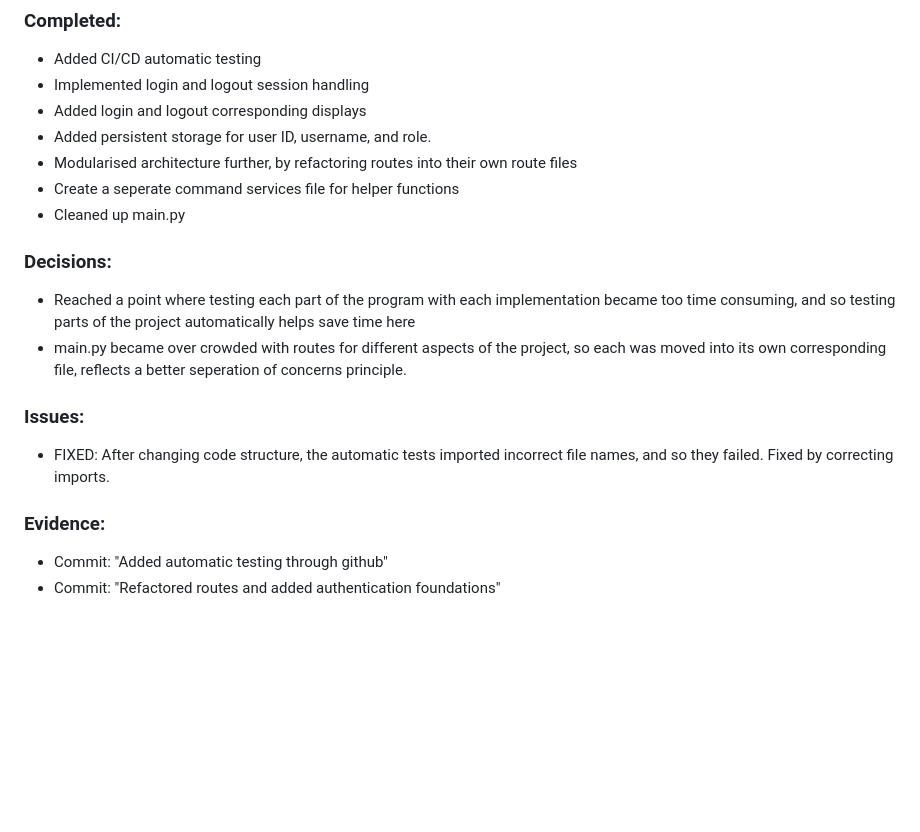
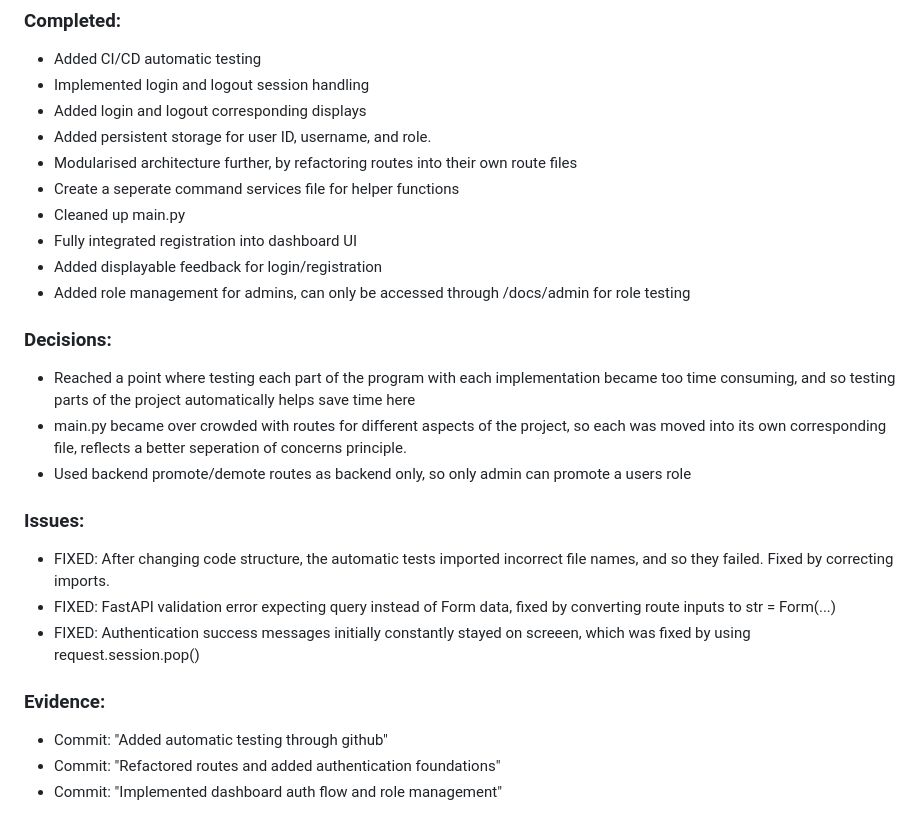
Before and after one commit to Alfie7G/robot_management_system, a Markdown page: docs/dev-log.md, the part around the change. GitHub-like rendering; blank space fills up the shorter version.

Commit message:
Updated dev log

```diff
--- a/docs/dev-log.md
+++ b/docs/dev-log.md
@@ -95,15 +95,22 @@
  - Modularised architecture further, by refactoring routes into their own route files
  - Create a seperate command services file for helper functions
  - Cleaned up main.py
+ - Fully integrated registration into dashboard UI
+ - Added displayable feedback for login/registration
+ - Added role management for admins, can only be accessed through /docs/admin for role testing
 
 ### Decisions:
  - Reached a point where testing each part of the program with each implementation became too time consuming, and so testing parts of the project automatically helps save time here
  - main.py became over crowded with routes for different aspects of the project, so each was moved into its own corresponding file,
  reflects a better seperation of concerns principle.
+ - Used backend promote/demote routes as backend only, so only admin can promote a users role
 
 ### Issues:
  - FIXED: After changing code structure, the automatic tests imported incorrect file names, and so they failed. Fixed by correcting imports.
+ - FIXED: FastAPI validation error expecting query instead of Form data, fixed by converting route inputs to str = Form(...)
+ - FIXED: Authentication success messages initially constantly stayed on screeen, which was fixed by using request.session.pop()
 
 ### Evidence:
  - Commit: "Added automatic testing through github"
  - Commit: "Refactored routes and added authentication foundations"
+ - Commit: "Implemented dashboard auth flow and role management"
```
